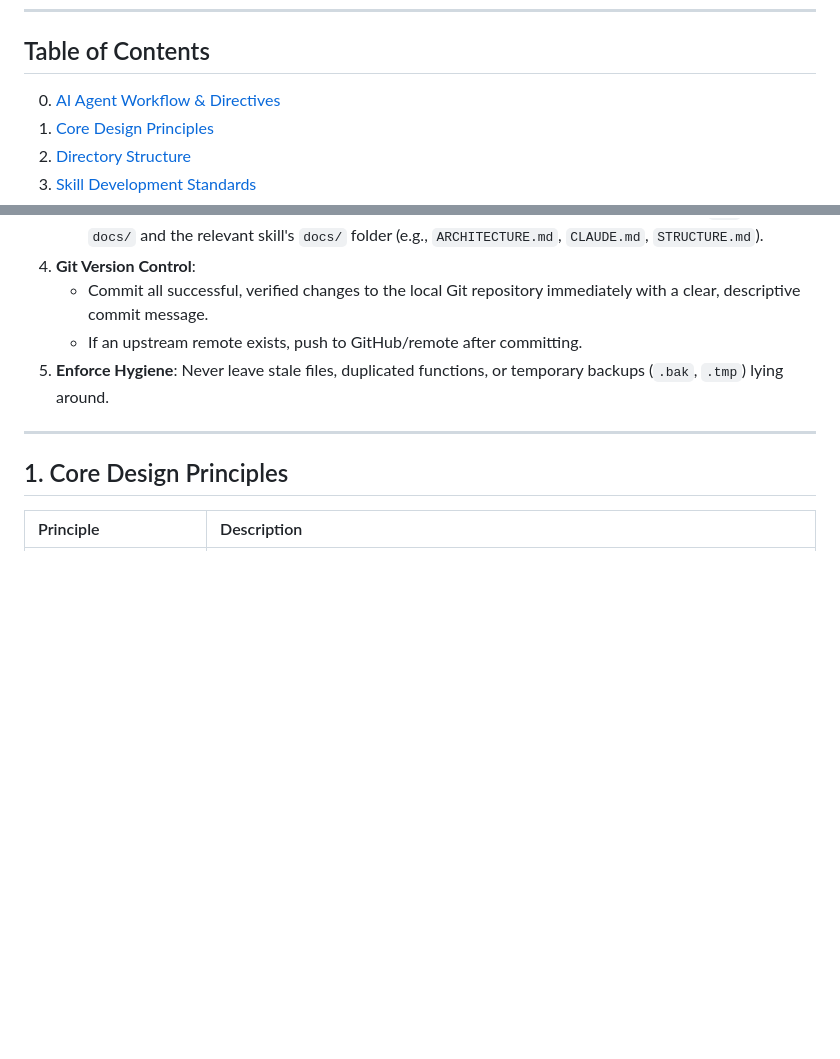
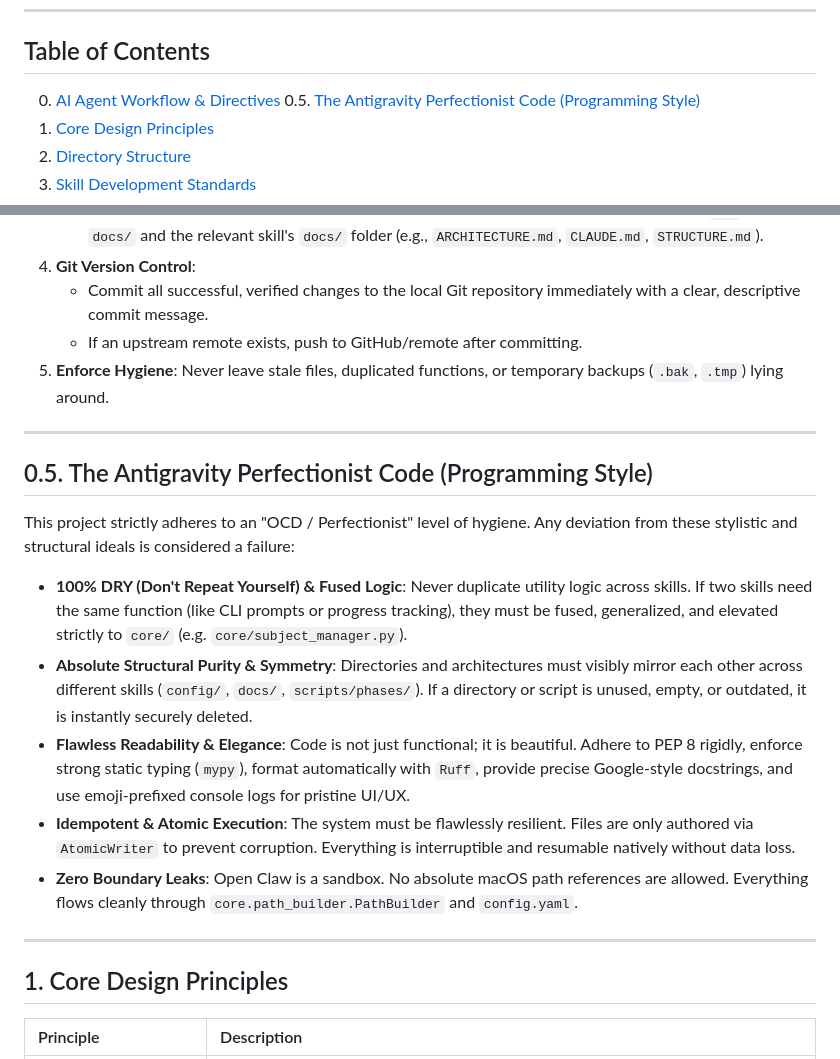
Before and after one commit to chinkunlim/local-workspace, a Markdown page: open-claw-workspace/docs/CODING_GUIDELINES.md, 2 parts joined by grey strips. Drawn GitHub-style; blank space fills up the shorter version.

Commit message:
docs: codify The Antigravity Perfectionist Code
- Inserted Section 0.5 to mandate 100% DRY, structural purity, and fused logic across the workspace
- Enforced strict architectural symmetry, atomic execution, and boundary control as unbreakable laws

```diff
--- a/open-claw-workspace/docs/CODING_GUIDELINES.md
+++ b/open-claw-workspace/docs/CODING_GUIDELINES.md
@@ -9,6 +9,7 @@
 ## Table of Contents
 
 0. [AI Agent Workflow & Directives](#0-ai-agent-workflow--directives)
+0.5. [The Antigravity Perfectionist Code (Programming Style)](#05-the-antigravity-perfectionist-code-programming-style)
 1. [Core Design Principles](#1-core-design-principles)
 2. [Directory Structure](#2-directory-structure)
 3. [Skill Development Standards](#3-skill-development-standards)
@@ -39,6 +40,18 @@
    - Commit all successful, verified changes to the local Git repository immediately with a clear, descriptive commit message.
    - If an upstream remote exists, push to GitHub/remote after committing.
 5. **Enforce Hygiene**: Never leave stale files, duplicated functions, or temporary backups (`.bak`, `.tmp`) lying around.
+
+---
+
+## 0.5. The Antigravity Perfectionist Code (Programming Style)
+
+This project strictly adheres to an "OCD / Perfectionist" level of hygiene. Any deviation from these stylistic and structural ideals is considered a failure:
+
+- **100% DRY (Don't Repeat Yourself) & Fused Logic**: Never duplicate utility logic across skills. If two skills need the same function (like CLI prompts or progress tracking), they must be fused, generalized, and elevated strictly to `core/` (e.g. `core/subject_manager.py`).
+- **Absolute Structural Purity & Symmetry**: Directories and architectures must visibly mirror each other across different skills (`config/`, `docs/`, `scripts/phases/`). If a directory or script is unused, empty, or outdated, it is instantly securely deleted.
+- **Flawless Readability & Elegance**: Code is not just functional; it is beautiful. Adhere to PEP 8 rigidly, enforce strong static typing (`mypy`), format automatically with `Ruff`, provide precise Google-style docstrings, and use emoji-prefixed console logs for pristine UI/UX.
+- **Idempotent & Atomic Execution**: The system must be flawlessly resilient. Files are only authored via `AtomicWriter` to prevent corruption. Everything is interruptible and resumable natively without data loss.
+- **Zero Boundary Leaks**: Open Claw is a sandbox. No absolute macOS path references are allowed. Everything flows cleanly through `core.path_builder.PathBuilder` and `config.yaml`.
 
 ---
 
```
